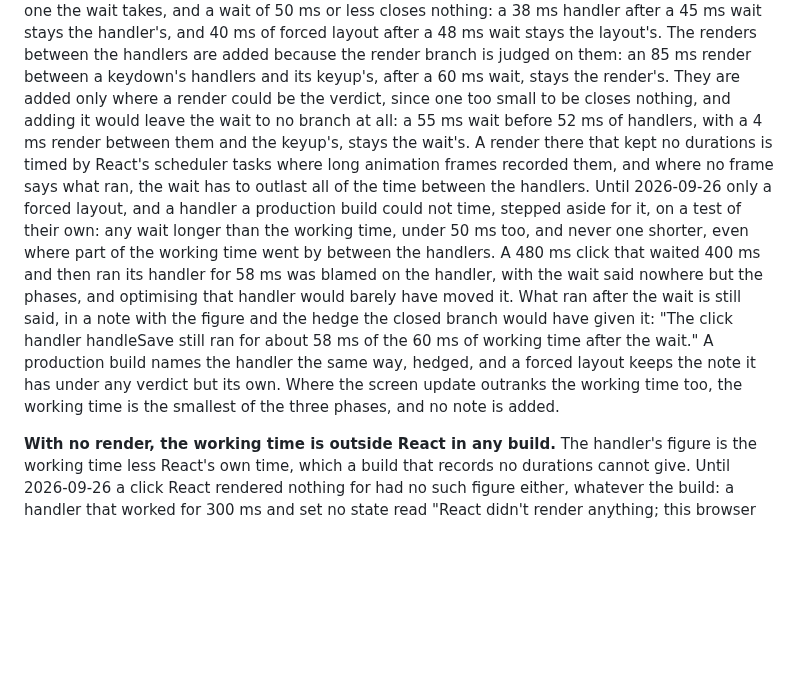
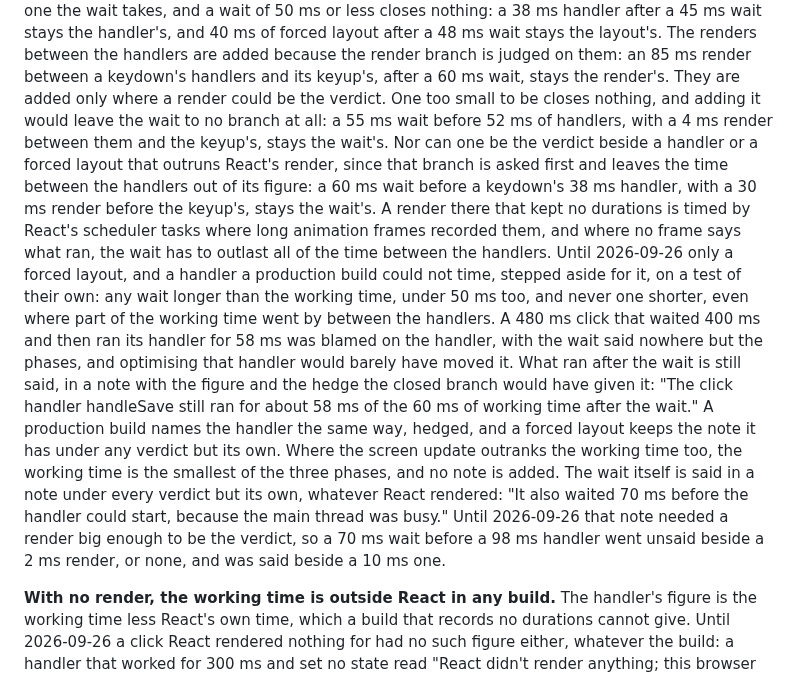
Before and after one commit to adityareddy-dev/react-inp-blame, a Markdown page: docs/interaction-attribution-design.md, the part around the change. Drawn GitHub-style; blank space fills up the shorter version.

Commit message:
The design doc says a render between the handlers counts against a long wait only where the render could be the verdict, and that the note giving the wait no longer needs a render

```diff
--- a/docs/interaction-attribution-design.md
+++ b/docs/interaction-attribution-design.md
@@ -1100,20 +1100,27 @@ takes, and a wait of 50 ms or less closes nothing: a 38 ms handler after a 45 ms
 handler's, and 40 ms of forced layout after a 48 ms wait stays the layout's. The renders between the
 handlers are added because the render branch is judged on them: an 85 ms render between a keydown's
 handlers and its keyup's, after a 60 ms wait, stays the render's. They are added only where a render
-could be the verdict, since one too small to be closes nothing, and adding it would leave the wait to
-no branch at all: a 55 ms wait before 52 ms of handlers, with a 4 ms render between them and the
-keyup's, stays the wait's. A render there that kept no durations is timed by React's scheduler tasks
-where long animation frames recorded them, and where no frame says what ran, the wait has to outlast
-all of the time between the handlers. Until 2026-09-26 only a forced layout, and a handler a
-production build could not time, stepped aside for it, on a test of their own: any wait longer than
-the working time, under 50 ms too, and never one shorter, even where part of the working time went by
-between the handlers. A 480 ms click that waited 400 ms and then ran its handler for 58 ms was blamed
-on the handler, with the wait said nowhere but the phases, and optimising that handler would barely
-have moved it. What ran after the wait is still said, in a note with the figure and the hedge the
-closed branch would have given it: "The click handler handleSave still ran for about 58 ms of the
-60 ms of working time after the wait." A production build names the handler the same way, hedged, and
-a forced layout keeps the note it has under any verdict but its own. Where the screen update outranks
-the working time too, the working time is the smallest of the three phases, and no note is added.
+could be the verdict. One too small to be closes nothing, and adding it would leave the wait to no
+branch at all: a 55 ms wait before 52 ms of handlers, with a 4 ms render between them and the keyup's,
+stays the wait's. Nor can one be the verdict beside a handler or a forced layout that outruns React's
+render, since that branch is asked first and leaves the time between the handlers out of its figure: a
+60 ms wait before a keydown's 38 ms handler, with a 30 ms render before the keyup's, stays the wait's.
+A render there that kept no durations is timed by React's scheduler tasks where long animation frames
+recorded them, and where no frame says what ran, the wait has to outlast all of the time between the
+handlers. Until 2026-09-26 only a forced layout, and a handler a production build could not time,
+stepped aside for it, on a test of their own: any wait longer than the working time, under 50 ms too,
+and never one shorter, even where part of the working time went by between the handlers. A 480 ms
+click that waited 400 ms and then ran its handler for 58 ms was blamed on the handler, with the wait
+said nowhere but the phases, and optimising that handler would barely have moved it. What ran after
+the wait is still said, in a note with the figure and the hedge the closed branch would have given it:
+"The click handler handleSave still ran for about 58 ms of the 60 ms of working time after the wait."
+A production build names the handler the same way, hedged, and a forced layout keeps the note it has
+under any verdict but its own. Where the screen update outranks the working time too, the working time
+is the smallest of the three phases, and no note is added. The wait itself is said in a note under
+every verdict but its own, whatever React rendered: "It also waited 70 ms before the handler could
+start, because the main thread was busy." Until 2026-09-26 that note needed a render big enough to be
+the verdict, so a 70 ms wait before a 98 ms handler went unsaid beside a 2 ms render, or none, and was
+said beside a 10 ms one.
 
 **With no render, the working time is outside React in any build.** The handler's figure is the working
 time less React's own time, which a build that records no durations cannot give. Until 2026-09-26 a click
```
